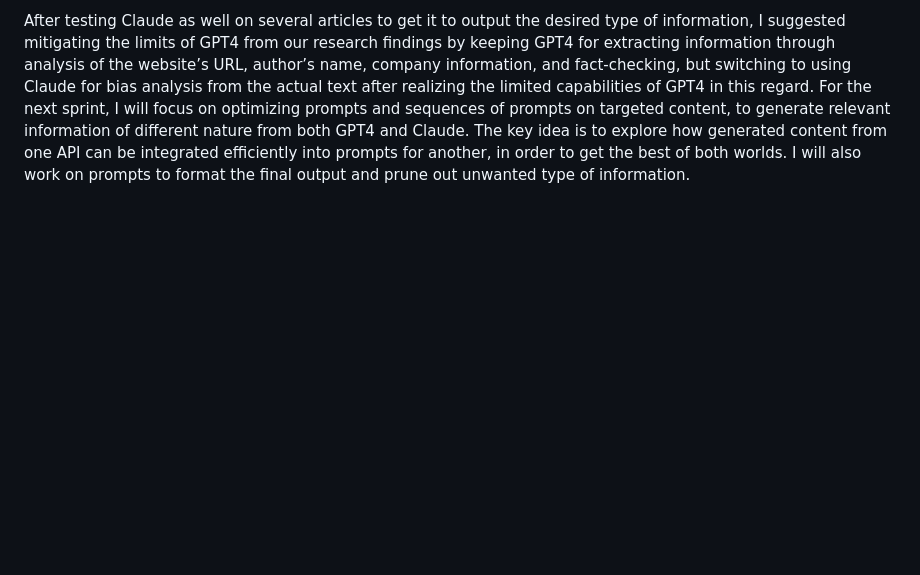
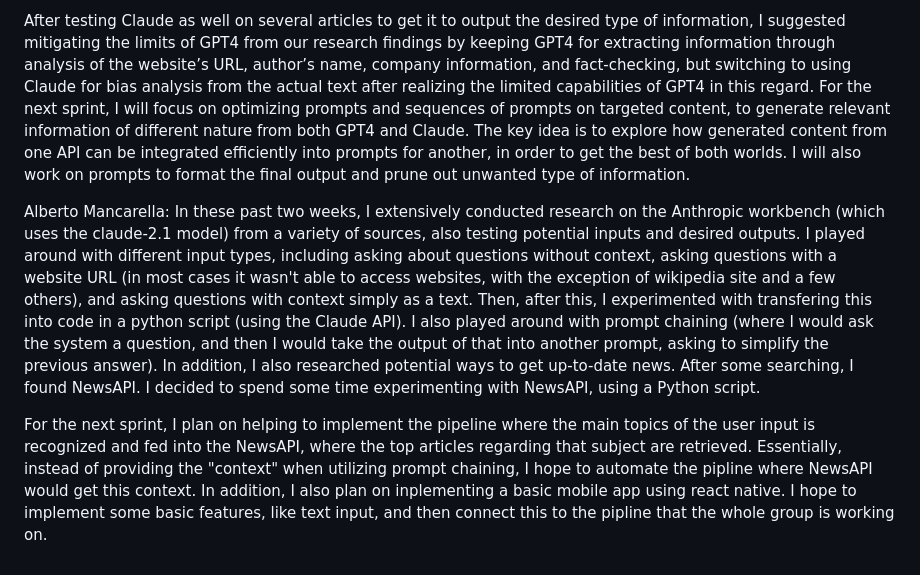
Before and after one commit to TransparencyGPT/TransparencyGPT, a Markdown page: README.md, the part around the change. Rendered like a GitHub page; blank space fills up the shorter version.

Commit message:
Alberto's contributions

```diff
--- a/README.md
+++ b/README.md
@@ -12,3 +12,8 @@ Nicolas Friley:
 During the first sprint, I tested extensively the capabilities of GPT4 to extract information from user-generated content websites such as Quora, media outlet websites such as Fox News and commercial websites doing product recommendations and rankings. The tests were aiming at extracting political or financial affiliations and possible biases and conflicts of interest, playing with efficient follow up prompts and identifying best ”combined” prompts to get the most information in the least amount of prompts. I identified several websites containing specific bias and affiliations information about most media outlets, and plan on leveraging them in cross-reference when prompting GPT4. The idea is to develop a solution that manages to generalize well no matter the source URL. In one case, GPT4 used information from a survey that was focusing only on that one website's audience. Letting GPT4 use this kind of information instead of specifying the location of possible relevant resources makes it particularly hard to generalize to other websites for which such survey may not have been conducted.
 
 After testing Claude as well on several articles to get it to output the desired type of information, I suggested mitigating the limits of GPT4 from our research findings by keeping GPT4 for extracting information through analysis of the website’s URL, author’s name, company information, and fact-checking, but switching to using Claude for bias analysis from the actual text after realizing the limited capabilities of GPT4 in this regard. For the next sprint, I will focus on optimizing prompts and sequences of prompts on targeted content, to generate relevant information of different nature from both GPT4 and Claude. The key idea is to explore how generated content from one API can be integrated efficiently into prompts for another, in order to get the best of both worlds. I will also work on prompts to format the final output and prune out unwanted type of information.
+
+Alberto Mancarella:
+In these past two weeks, I extensively conducted research on the Anthropic workbench (which uses the claude-2.1 model) from a variety of sources, also testing potential inputs and desired outputs. I played around with different input types, including asking about questions without context, asking questions with a website URL (in most cases it wasn't able to access websites, with the exception of wikipedia site and a few others), and asking questions with context simply as a text. Then, after this, I experimented with transfering this into code in a python script (using the Claude API). I also played around with prompt chaining (where I would ask the system a question, and then I would take the output of that into another prompt, asking to simplify the previous answer). In addition, I also researched potential ways to get up-to-date news. After some searching, I found NewsAPI. I decided to spend some time experimenting with NewsAPI, using a Python script.
+
+For the next sprint, I plan on helping to implement the pipeline where the main topics of the user input is recognized and fed into the NewsAPI, where the top articles regarding that subject are retrieved. Essentially, instead of providing the "context" when utilizing prompt chaining, I hope to automate the pipline where NewsAPI would get this context. In addition, I also plan on inplementing a basic mobile app using react native. I hope to implement some basic features, like text input, and then connect this to the pipline that the whole group is working on.
```
